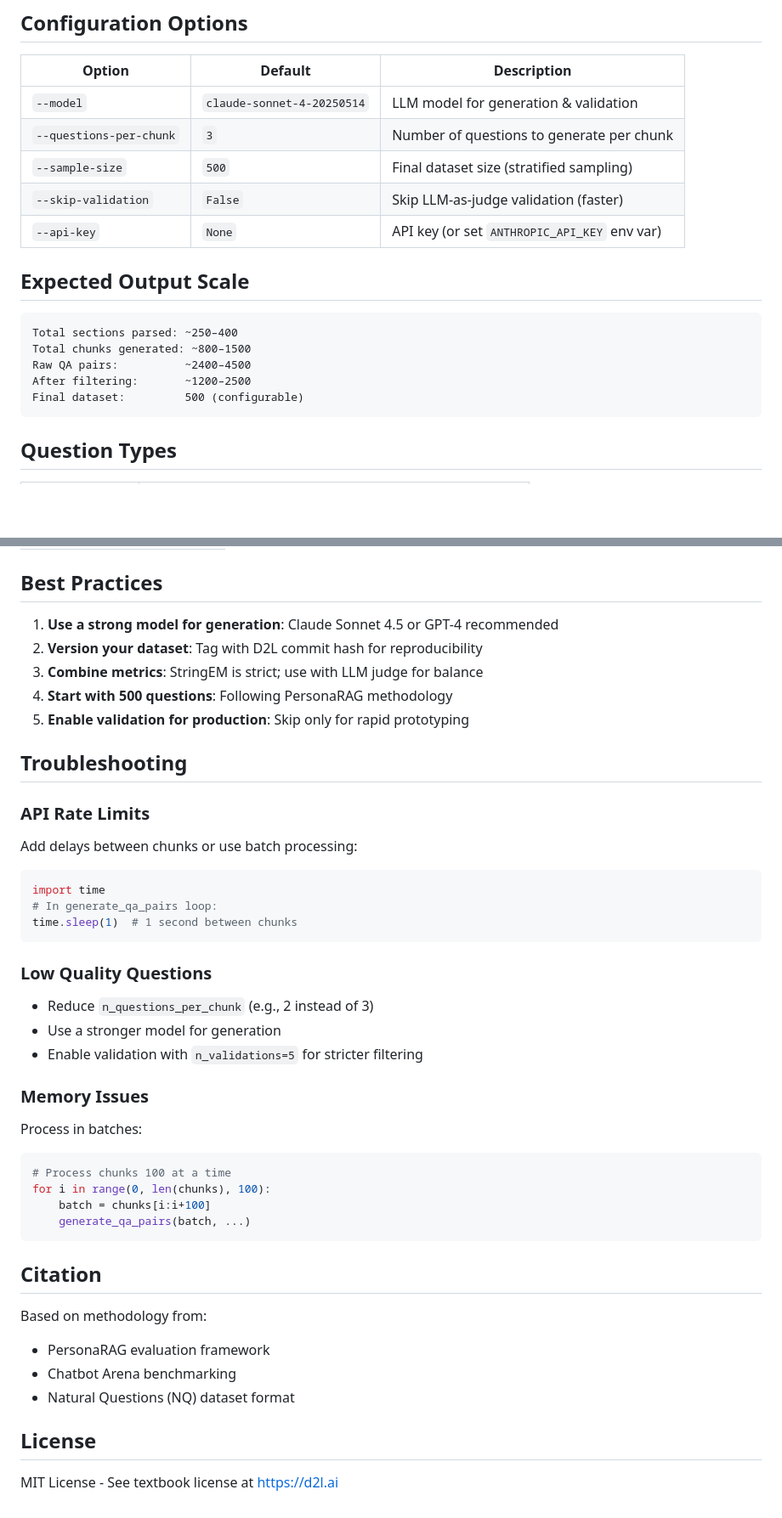
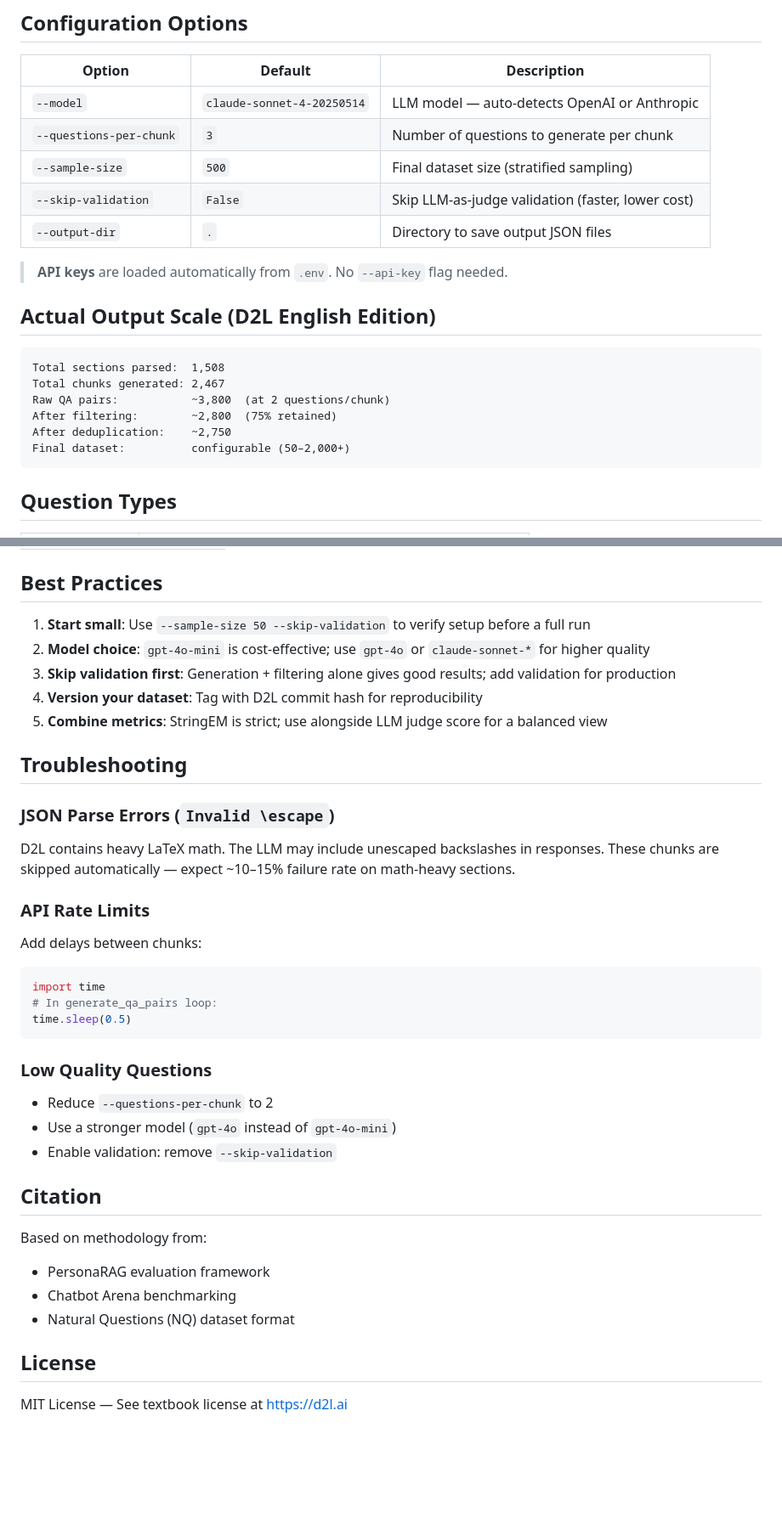
Before and after one commit to Nyeinchanaung/fslsm-mcp-rag, a Markdown page: d2l/README.md, 2 parts joined by grey strips. Shown at 85% size. Rendered like a GitHub page; blank space fills up the shorter version.

````diff
--- a/d2l/README.md
+++ b/d2l/README.md
@@ -141,20 +175,23 @@ print(answer_metrics)
 
 | Option | Default | Description |
 |--------|---------|-------------|
-| `--model` | `claude-sonnet-4-20250514` | LLM model for generation & validation |
+| `--model` | `claude-sonnet-4-20250514` | LLM model — auto-detects OpenAI or Anthropic |
 | `--questions-per-chunk` | `3` | Number of questions to generate per chunk |
 | `--sample-size` | `500` | Final dataset size (stratified sampling) |
-| `--skip-validation` | `False` | Skip LLM-as-judge validation (faster) |
-| `--api-key` | `None` | API key (or set `ANTHROPIC_API_KEY` env var) |
+| `--skip-validation` | `False` | Skip LLM-as-judge validation (faster, lower cost) |
+| `--output-dir` | `.` | Directory to save output JSON files |
 
-## Expected Output Scale
+> **API keys** are loaded automatically from `.env`. No `--api-key` flag needed.
+
+## Actual Output Scale (D2L English Edition)
 
 ```
-Total sections parsed: ~250–400
-Total chunks generated: ~800–1500
-Raw QA pairs:          ~2400–4500
-After filtering:       ~1200–2500
-Final dataset:         500 (configurable)
+Total sections parsed:  1,508
+Total chunks generated: 2,467
+Raw QA pairs:           ~3,800  (at 2 questions/chunk)
+After filtering:        ~2,800  (75% retained)
+After deduplication:    ~2,750
+Final dataset:          configurable (50–2,000+)
 ```
 
 ## Question Types
@@ -191,35 +228,30 @@ Final dataset:         500 (configurable)
 
 ## Best Practices
 
-1. **Use a strong model for generation**: Claude Sonnet 4.5 or GPT-4 recommended
-2. **Version your dataset**: Tag with D2L commit hash for reproducibility
-3. **Combine metrics**: StringEM is strict; use with LLM judge for balance
-4. **Start with 500 questions**: Following PersonaRAG methodology
-5. **Enable validation for production**: Skip only for rapid prototyping
+1. **Start small**: Use `--sample-size 50 --skip-validation` to verify setup before a full run
+2. **Model choice**: `gpt-4o-mini` is cost-effective; use `gpt-4o` or `claude-sonnet-*` for higher quality
+3. **Skip validation first**: Generation + filtering alone gives good results; add validation for production
+4. **Version your dataset**: Tag with D2L commit hash for reproducibility
+5. **Combine metrics**: StringEM is strict; use alongside LLM judge score for a balanced view
 
 ## Troubleshooting
 
+### JSON Parse Errors (`Invalid \escape`)
+D2L contains heavy LaTeX math. The LLM may include unescaped backslashes in responses.
+These chunks are skipped automatically — expect ~10–15% failure rate on math-heavy sections.
+
 ### API Rate Limits
-Add delays between chunks or use batch processing:
+Add delays between chunks:
 ```python
 import time
 # In generate_qa_pairs loop:
-time.sleep(1)  # 1 second between chunks
+time.sleep(0.5)
 ```
 
 ### Low Quality Questions
-- Reduce `n_questions_per_chunk` (e.g., 2 instead of 3)
-- Use a stronger model for generation
-- Enable validation with `n_validations=5` for stricter filtering
-
-### Memory Issues
-Process in batches:
-```python
-# Process chunks 100 at a time
-for i in range(0, len(chunks), 100):
-    batch = chunks[i:i+100]
-    generate_qa_pairs(batch, ...)
-```
+- Reduce `--questions-per-chunk` to 2
+- Use a stronger model (`gpt-4o` instead of `gpt-4o-mini`)
+- Enable validation: remove `--skip-validation`
 
 ## Citation
 
@@ -230,4 +262,4 @@ Based on methodology from:
 
 ## License
 
-MIT License - See textbook license at https://d2l.ai
+MIT License — See textbook license at https://d2l.ai
````
Also changed, not shown: other parts of d2l/README.md (+63 -29 lines).
